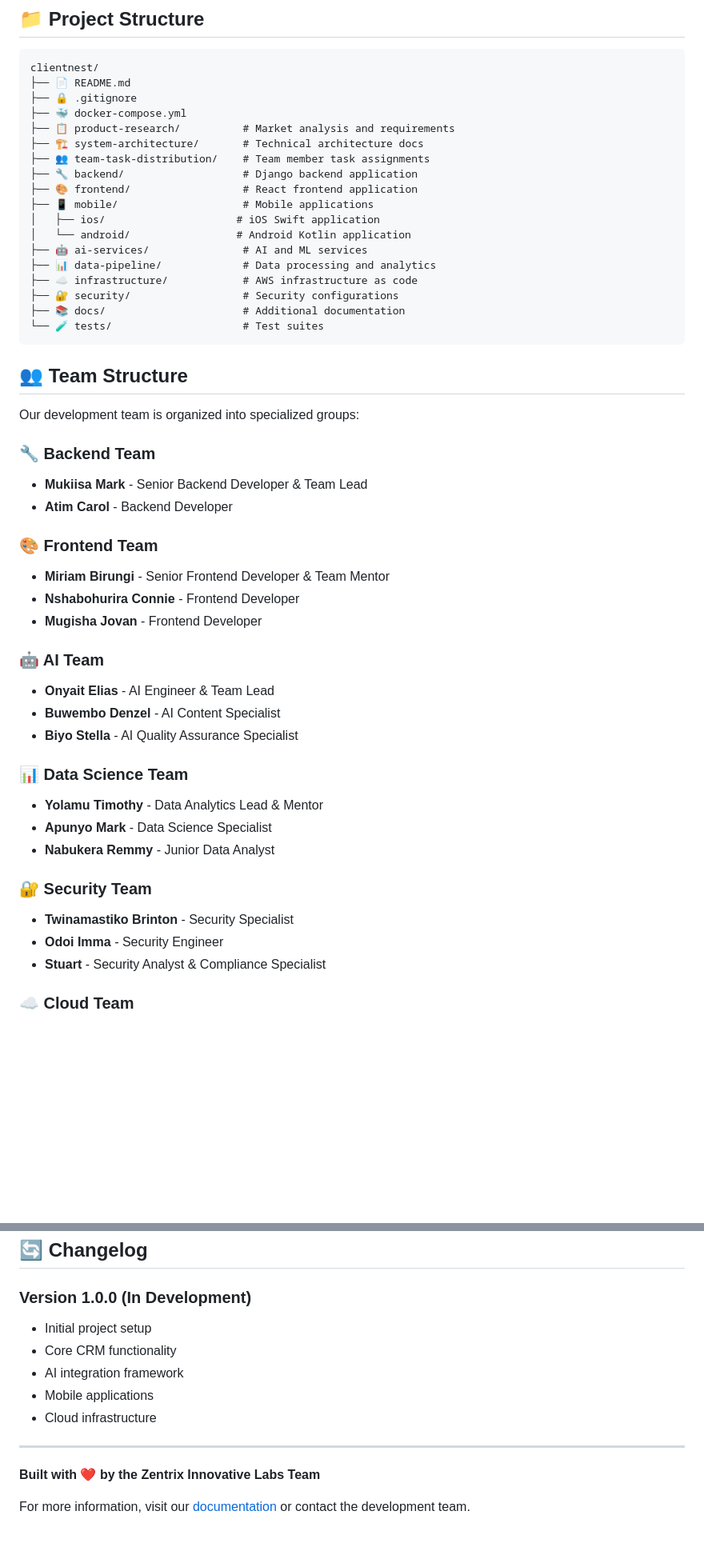
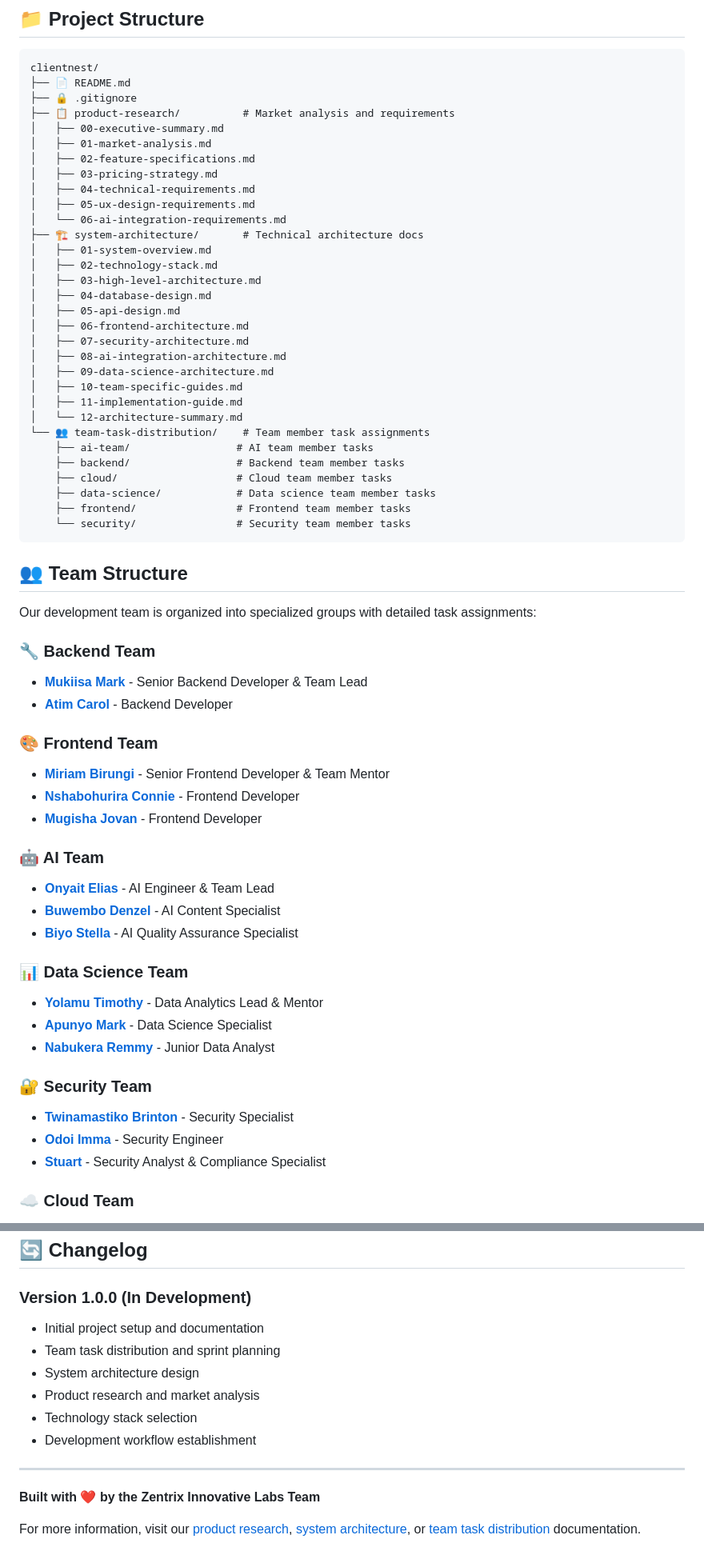
Before and after one commit to zentrix-innovative-labs/client-nest, a Markdown page: README.md, 2 parts joined by grey strips. Shown: that part at 80% size. Rendered like a GitHub page; blank space fills up the shorter version.

````diff
--- a/README.md
+++ b/README.md
@@ -119,49 +110,62 @@ docker-compose down
 clientnest/
 ├── 📄 README.md
 ├── 🔒 .gitignore
-├── 🐳 docker-compose.yml
 ├── 📋 product-research/          # Market analysis and requirements
+│   ├── 00-executive-summary.md
+│   ├── 01-market-analysis.md
+│   ├── 02-feature-specifications.md
+│   ├── 03-pricing-strategy.md
+│   ├── 04-technical-requirements.md
+│   ├── 05-ux-design-requirements.md
+│   └── 06-ai-integration-requirements.md
 ├── 🏗️ system-architecture/       # Technical architecture docs
-├── 👥 team-task-distribution/    # Team member task assignments
-├── 🔧 backend/                   # Django backend application
-├── 🎨 frontend/                  # React frontend application
-├── 📱 mobile/                    # Mobile applications
-│   ├── ios/                     # iOS Swift application
-│   └── android/                 # Android Kotlin application
-├── 🤖 ai-services/               # AI and ML services
-├── 📊 data-pipeline/             # Data processing and analytics
-├── ☁️ infrastructure/            # AWS infrastructure as code
-├── 🔐 security/                  # Security configurations
-├── 📚 docs/                      # Additional documentation
-└── 🧪 tests/                     # Test suites
+│   ├── 01-system-overview.md
+│   ├── 02-technology-stack.md
+│   ├── 03-high-level-architecture.md
+│   ├── 04-database-design.md
+│   ├── 05-api-design.md
+│   ├── 06-frontend-architecture.md
+│   ├── 07-security-architecture.md
+│   ├── 08-ai-integration-architecture.md
+│   ├── 09-data-science-architecture.md
+│   ├── 10-team-specific-guides.md
+│   ├── 11-implementation-guide.md
+│   └── 12-architecture-summary.md
+└── 👥 team-task-distribution/    # Team member task assignments
+    ├── ai-team/                 # AI team member tasks
+    ├── backend/                 # Backend team member tasks
+    ├── cloud/                   # Cloud team member tasks
+    ├── data-science/            # Data science team member tasks
+    ├── frontend/                # Frontend team member tasks
+    └── security/                # Security team member tasks
 ```
 
 ## 👥 Team Structure
 
-Our development team is organized into specialized groups:
+Our development team is organized into specialized groups with detailed task assignments:
 
 ### 🔧 Backend Team
-- **Mukiisa Mark** - Senior Backend Developer & Team Lead
-- **Atim Carol** - Backend Developer
+- **[Mukiisa Mark](./team-task-distribution/backend/mukiisa-mark.md)** - Senior Backend Developer & Team Lead
+- **[Atim Carol](./team-task-distribution/backend/atim-carol.md)** - Backend Developer
 
 ### 🎨 Frontend Team
-- **Miriam Birungi** - Senior Frontend Developer & Team Mentor
-- **Nshabohurira Connie** - Frontend Developer
-- **Mugisha Jovan** - Frontend Developer
+- **[Miriam Birungi](./team-task-distribution/frontend/miriam-birungi.md)** - Senior Frontend Developer & Team Mentor
+- **[Nshabohurira Connie](./team-task-distribution/frontend/nshabohurira-connie.md)** - Frontend Developer
+- **[Mugisha Jovan](./team-task-distribution/frontend/mugisha-jovan.md)** - Frontend Developer
 
 ### 🤖 AI Team
-- **Onyait Elias** - AI Engineer & Team Lead
-- **Buwembo Denzel** - AI Content Specialist
-- **Biyo Stella** - AI Quality Assurance Specialist
+- **[Onyait Elias](./team-task-distribution/ai-team/onyait-elias.md)** - AI Engineer & Team Lead
+- **[Buwembo Denzel](./team-task-distribution/ai-team/buwembo-denzel.md)** - AI Content Specialist
+- **[Biyo Stella](./team-task-distribution/ai-team/biyo-stella.md)** - AI Quality Assurance Specialist
 
 ### 📊 Data Science Team
-- **Yolamu Timothy** - Data Analytics Lead & Mentor
-- **Apunyo Mark** - Data Science Specialist
-- **Nabukera Remmy** - Junior Data Analyst
+- **[Yolamu Timothy](./team-task-distribution/data-science/yolamu-timothy.md)** - Data Analytics Lead & Mentor
+- **[Apunyo Mark](./team-task-distribution/data-science/apunyo-mark.md)** - Data Science Specialist
+- **[Nabukera Remmy](./team-task-distribution/data-science/nabukera-remmy.md)** - Junior Data Analyst
 
 ### 🔐 Security Team
-- **Twinamastiko Brinton** - Security Specialist
-- **Odoi Imma** - Security Engineer
-- **Stuart** - Security Analyst & Compliance Specialist
+- **[Twinamastiko Brinton](./team-task-distribution/security/twinamastiko-brinton.md)** - Security Specialist
+- **[Odoi Imma](./team-task-distribution/security/odoi-imma.md)** - Security Engineer
+- **[Stuart](./team-task-distribution/security/stuart.md)** - Security Analyst & Compliance Specialist
 
 ### ☁️ Cloud Team
@@ -353,14 +359,15 @@ This project is proprietary software owned by Zentrix Innovative Labs. All right
 ## 🔄 Changelog
 
 ### Version 1.0.0 (In Development)
-- Initial project setup
-- Core CRM functionality
-- AI integration framework
-- Mobile applications
-- Cloud infrastructure
+- Initial project setup and documentation
+- Team task distribution and sprint planning
+- System architecture design
+- Product research and market analysis
+- Technology stack selection
+- Development workflow establishment
 
 ---
 
 **Built with ❤️ by the Zentrix Innovative Labs Team**
 
-For more information, visit our [documentation](./docs/) or contact the development team.
+For more information, visit our [product research](./product-research/), [system architecture](./system-architecture/), or [team task distribution](./team-task-distribution/) documentation.
````
Also changed, not shown: other parts of README.md (+63 -70 lines).
